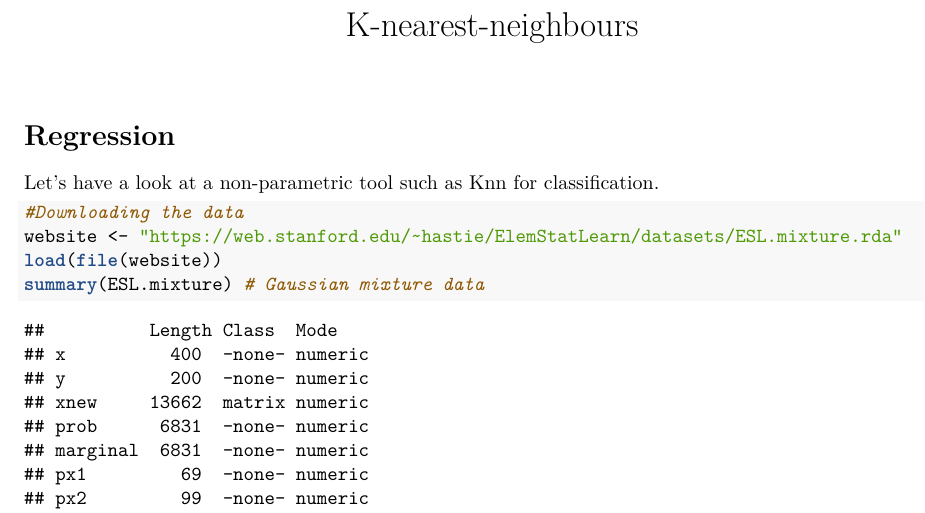
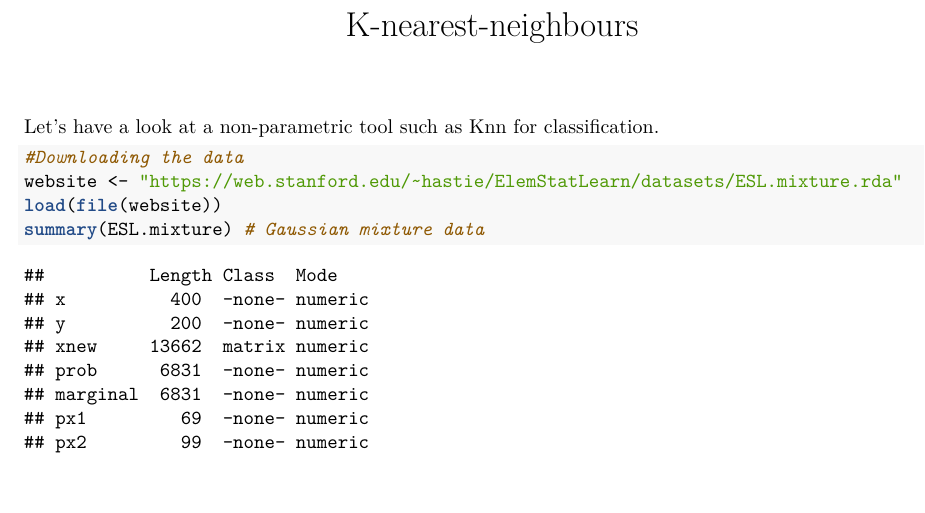
Before and after one commit to GiuliaLanzillotta/Stats.stuff-in-R, an R Markdown document (knn.Rmd): part of page 1 of 19, cut so that both start at the same text, the shorter picture padded with empty space. The pictures show the output file knn.pdf that the author committed with the source.

Commit message:
Add files via upload

````diff
--- a/knn.Rmd
+++ b/knn.Rmd
@@ -4,7 +4,6 @@ output:
   pdf_document: default
   html_notebook: default
 ---
-# Regression
 Let's have a look at a non-parametric tool such as Knn for classification.
 ```{r}
 #Downloading the data
````
Also changed, not shown: knn.pdf.
